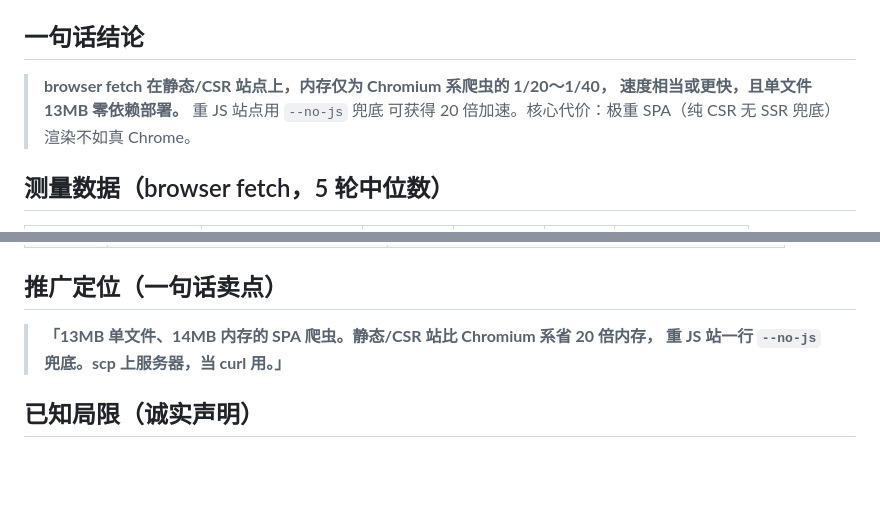
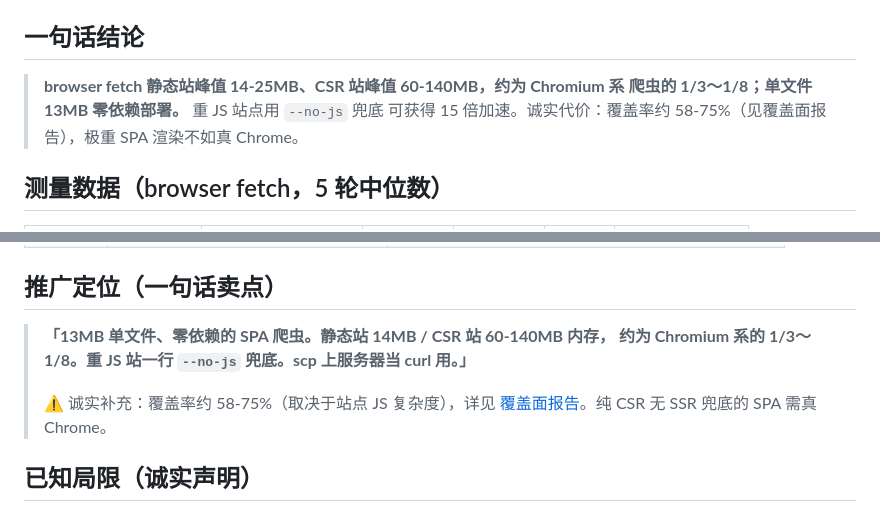
Before and after one commit to dyyz1993/browser, a Markdown page: docs/assessments/M59-performance-benchmark.md, 2 parts joined by grey strips. Drawn GitHub-style; blank space fills up the shorter version.

```diff
--- a/docs/assessments/M59-performance-benchmark.md
+++ b/docs/assessments/M59-performance-benchmark.md
@@ -7,9 +7,10 @@
 
 ## 一句话结论
 
-> **browser fetch 在静态/CSR 站点上，内存仅为 Chromium 系爬虫的 1/20～1/40，
-> 速度相当或更快，且单文件 13MB 零依赖部署。** 重 JS 站点用 `--no-js` 兜底
-> 可获得 20 倍加速。核心代价：极重 SPA（纯 CSR 无 SSR 兜底）渲染不如真 Chrome。
+> **browser fetch 静态站峰值 14-25MB、CSR 站峰值 60-140MB，约为 Chromium 系
+> 爬虫的 1/3～1/8；单文件 13MB 零依赖部署。** 重 JS 站点用 `--no-js` 兜底
+> 可获得 15 倍加速。诚实代价：覆盖率约 58-75%（见覆盖面报告），极重 SPA
+> 渲染不如真 Chrome。
 
 ## 测量数据（browser fetch，5 轮中位数）
 
@@ -68,8 +69,11 @@
 
 ## 推广定位（一句话卖点）
 
-> **「13MB 单文件、14MB 内存的 SPA 爬虫。静态/CSR 站比 Chromium 系省 20 倍内存，
-> 重 JS 站一行 `--no-js` 兜底。scp 上服务器，当 curl 用。」**
+> **「13MB 单文件、零依赖的 SPA 爬虫。静态站 14MB / CSR 站 60-140MB 内存，
+> 约为 Chromium 系的 1/3～1/8。重 JS 站一行 `--no-js` 兜底。scp 上服务器当 curl 用。」**
+>
+> ⚠️ 诚实补充：覆盖率约 58-75%（取决于站点 JS 复杂度），详见
+> [覆盖面报告](./M59-coverage-survey.md)。纯 CSR 无 SSR 兜底的 SPA 需真 Chrome。
 
 ## 已知局限（诚实声明）
 
```
Also changed, not shown: docs/assessments/M59-coverage-survey.md (added, +104 -0 lines).
